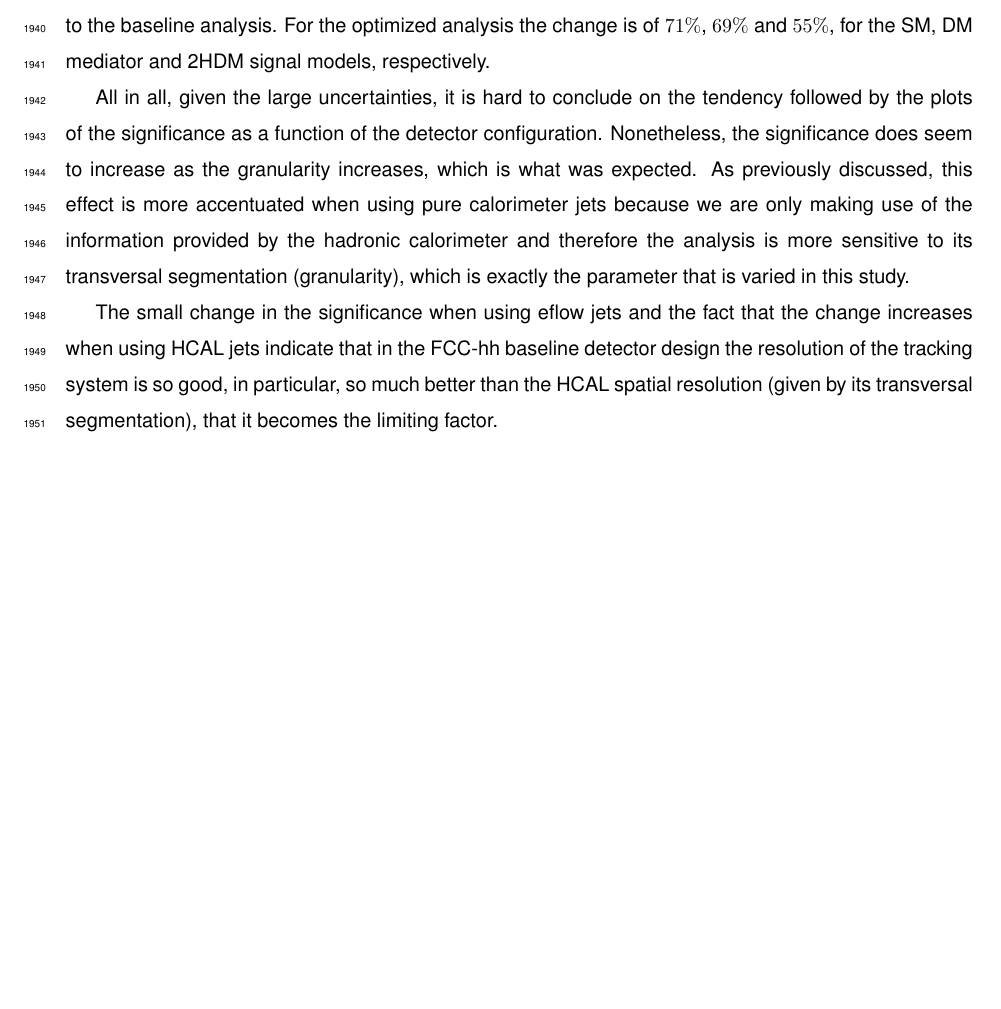
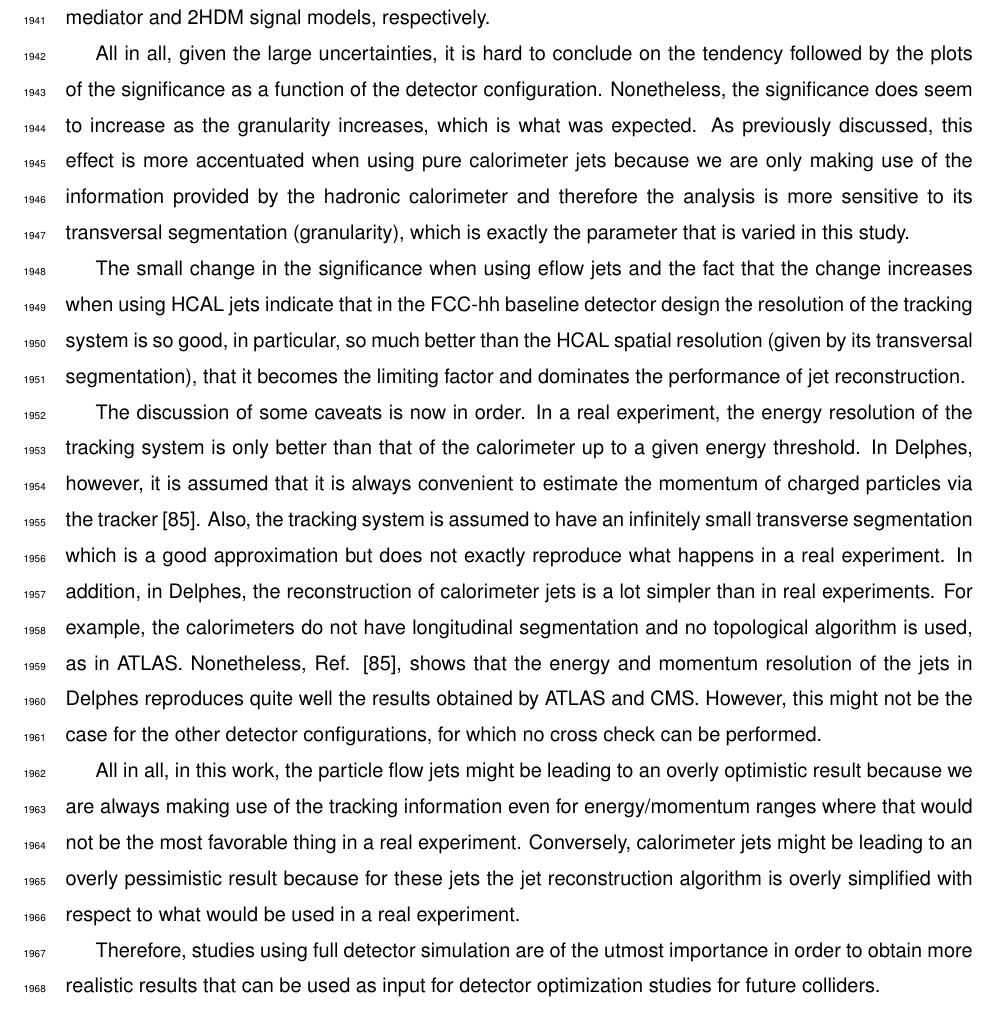
Before and after one commit to AnaLuisaCarvalho/MasterThesis, a LaTeX thesis (LaTeX_v7/Thesis.tex, which reads LaTeX_v7/Thesis_Results.tex): part of page 85 of 118, cut at the place of the change, the shorter picture padded with empty space. Compiled offline with pdfLaTeX; a LaTeX package or settings file that is missing is left out.

Commit message:
04-10-2018

```diff
--- a/LaTeX_v7/Thesis_Results.tex
+++ b/LaTeX_v7/Thesis_Results.tex
@@ -215,7 +215,13 @@ Motivated by the small change in significance over the range of configurations t
 
 All in all, given the large uncertainties, it is hard to conclude on the tendency followed by the plots of the significance as a function of the detector configuration. Nonetheless, the significance does seem to increase as the granularity increases, which is what was expected. As previously discussed, this effect is more accentuated when using pure calorimeter jets because we are only making use of the information provided by the hadronic calorimeter and therefore the analysis is more sensitive to its transversal segmentation (granularity), which is exactly the parameter that is varied in this study.
 
-The small change in the significance when using eflow jets and the fact that the change increases when using HCAL jets indicate that in the FCC-hh baseline detector design the resolution of the tracking system is so good, in particular, so much better than the HCAL spatial resolution (given by its transversal segmentation), that it becomes the limiting factor.
+The small change in the significance when using eflow jets and the fact that the change increases when using HCAL jets indicate that in the FCC-hh baseline detector design the resolution of the tracking system is so good, in particular, so much better than the HCAL spatial resolution (given by its transversal segmentation), that it becomes the limiting factor and dominates the performance of jet reconstruction.
+
+The discussion of some caveats is now in order. In a real experiment, the energy resolution of the tracking system is only better than that of the calorimeter up to a given energy threshold. In Delphes, however, it is assumed that it is always convenient to estimate the momentum of charged particles via the tracker \cite{Delphes}. Also, the tracking system is assumed to have an infinitely small transverse segmentation which is a good approximation but does not exactly reproduce what happens in a  real experiment. In addition, in Delphes, the reconstruction of calorimeter jets is a lot simpler than in real experiments. For example, the calorimeters do not have longitudinal segmentation and no topological algorithm is used, as in ATLAS. Nonetheless, Ref. \cite{Delphes}, shows that the energy and momentum resolution of the jets in Delphes reproduces quite well the results obtained by ATLAS and CMS. However, this might not be the case for the other detector configurations, for which no cross check can be performed.
+
+All in all, in this work, the particle flow jets might be leading to an overly optimistic result because we are always making use of the tracking information even for energy/momentum ranges where that would not be the most favorable thing in a real experiment. Conversely, calorimeter jets might be leading to an overly pessimistic result because for these jets the jet reconstruction algorithm is overly simplified with respect to what would be used in a real experiment.
+
+Therefore, studies using full detector simulation are of the utmost importance in order to obtain more realistic results that can be used as input for detector optimization studies for future colliders.
 
 \begin{figure}
 	\centering
```
Also changed, not shown: 4 other files.
